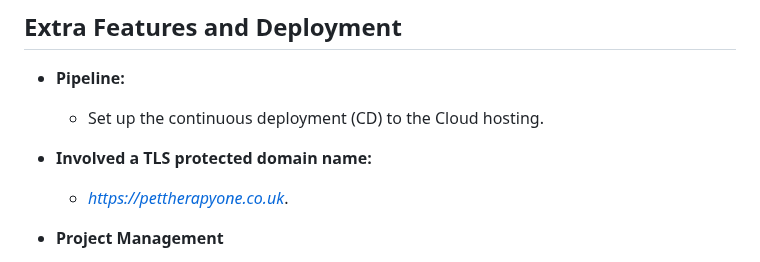
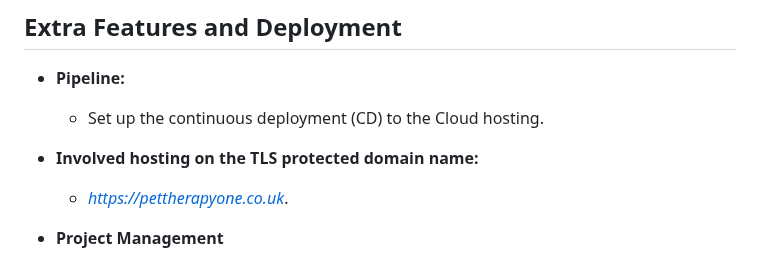
Before and after one commit to fac30/agency-site--oleg-elena, a Markdown page: README.md, the part around the change. Rendered like a GitHub page.

```diff
--- a/README.md
+++ b/README.md
@@ -84,7 +84,7 @@ https://learn.foundersandcoders.com/course/syllabus/foundation/markup/project/
 
   - Set up the continuous deployment (CD) to the Cloud hosting.
 
-- **Involved a TLS protected domain name:**
+- **Involved hosting on the TLS protected domain name:**
 
   - _https://pettherapyone.co.uk_.
 
```
